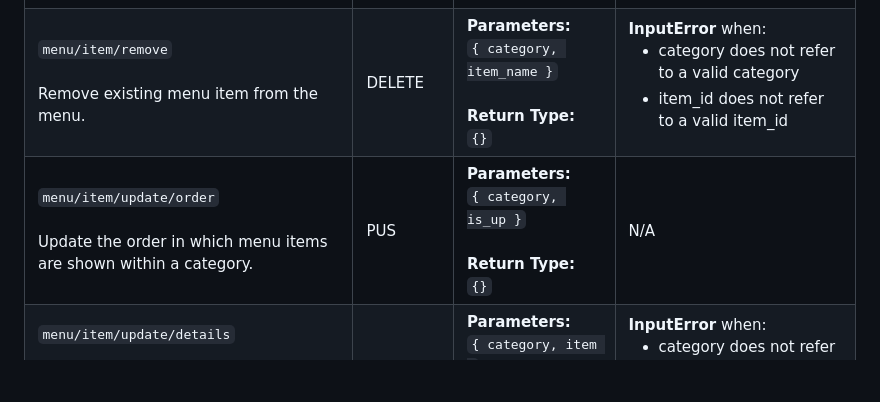
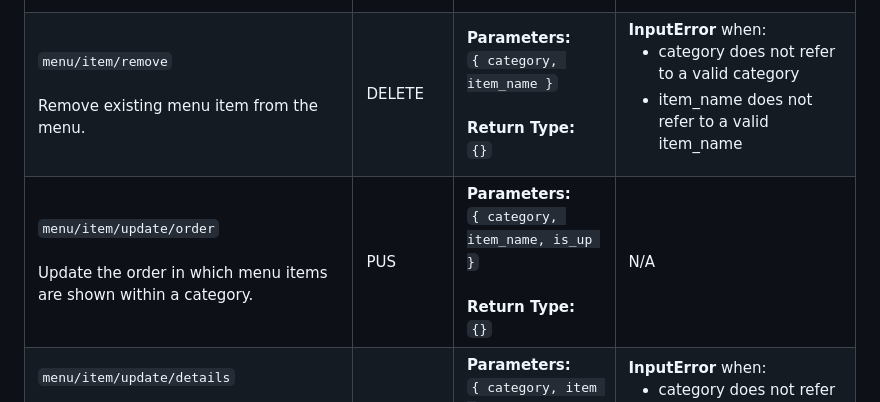
Before and after one commit to xinyiiskingyou/WaitMate, a Markdown page: backend/README.md, the part around the change. Drawn GitHub-style; blank space fills up the shorter version.

Commit message:
fixed typos

```diff
--- a/backend/README.md
+++ b/backend/README.md
@@ -137,14 +137,14 @@
       <b>InputError</b> when:
       <ul>
         <li>category does not refer to a valid category</li>
-        <li>item_id does not refer to a valid item_id</li>
+        <li>item_name does not refer to a valid item_name</li>
       </ul>
     </td>
   </tr>
   <tr>
     <td><code>menu/item/update/order</code><br /><br /> Update the order in which menu items are shown within a category.</td>
     <td style="font-weight: bold; color: green;">PUS</td>
-    <td><b>Parameters:</b><br /><code>{ category, is_up }</code><br /><br /><b>Return Type:</b><br /><code>{}</code></td>
+    <td><b>Parameters:</b><br /><code>{ category, item_name, is_up }</code><br /><br /><b>Return Type:</b><br /><code>{}</code></td>
     <td>N/A</td>
   </tr>
   <tr>
```
